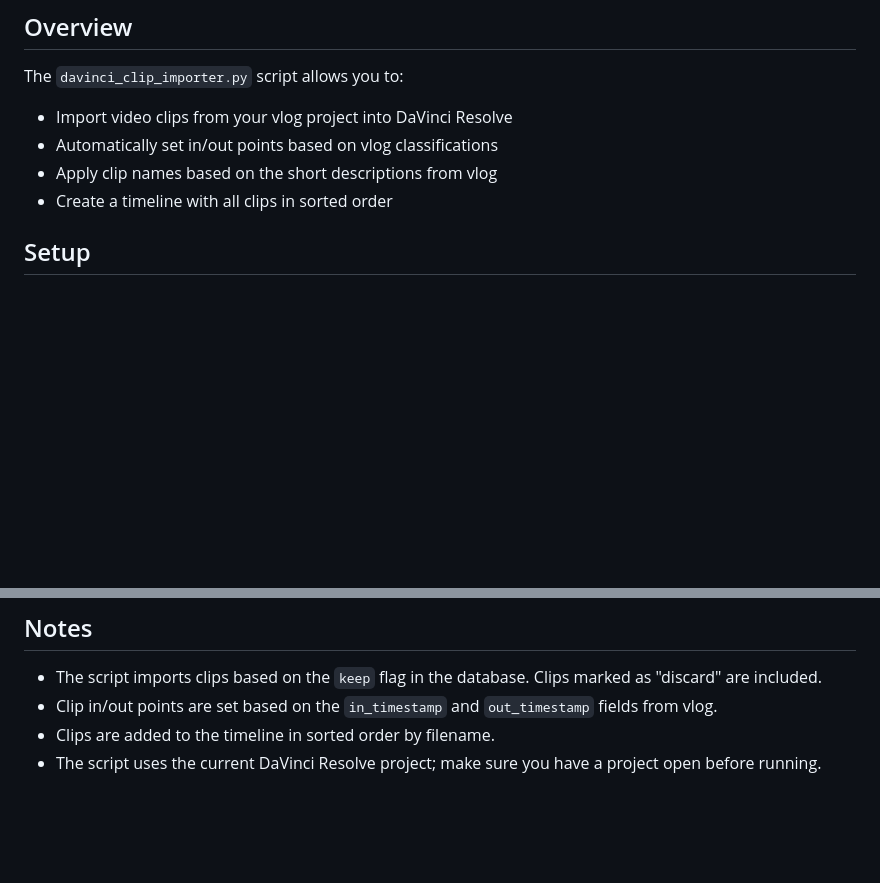
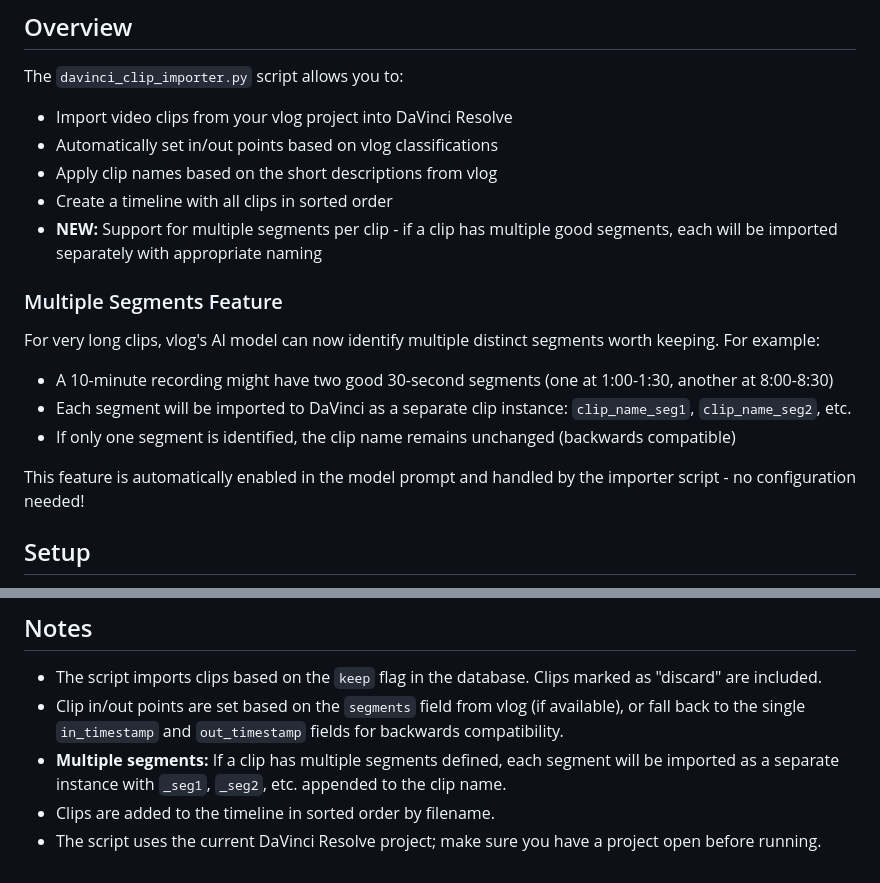
Before and after one commit to kagelump/vlog, a Markdown page: docs/DAVINCI_INTEGRATION.md, 2 parts joined by grey strips. GitHub-like rendering; blank space fills up the shorter version.

Commit message:
Update documentation for multiple segments feature
- Add description of multiple segments to README
- Update DaVinci Integration docs with examples
- Explain backwards compatibility

Co-authored-by: kagelump <959506+kagelump@users.noreply.github.com>

```diff
--- a/docs/DAVINCI_INTEGRATION.md
+++ b/docs/DAVINCI_INTEGRATION.md
@@ -9,6 +9,16 @@ The `davinci_clip_importer.py` script allows you to:
 - Automatically set in/out points based on vlog classifications
 - Apply clip names based on the short descriptions from vlog
 - Create a timeline with all clips in sorted order
+- **NEW:** Support for multiple segments per clip - if a clip has multiple good segments, each will be imported separately with appropriate naming
+
+### Multiple Segments Feature
+
+For very long clips, vlog's AI model can now identify multiple distinct segments worth keeping. For example:
+- A 10-minute recording might have two good 30-second segments (one at 1:00-1:30, another at 8:00-8:30)
+- Each segment will be imported to DaVinci as a separate clip instance: `clip_name_seg1`, `clip_name_seg2`, etc.
+- If only one segment is identified, the clip name remains unchanged (backwards compatible)
+
+This feature is automatically enabled in the model prompt and handled by the importer script - no configuration needed!
 
 ## Setup
 
@@ -238,6 +248,7 @@ export VLOG_JSON_FILE=/full/path/to/clips.json
 ## Notes
 
 - The script imports clips based on the `keep` flag in the database. Clips marked as "discard" are included.
-- Clip in/out points are set based on the `in_timestamp` and `out_timestamp` fields from vlog.
+- Clip in/out points are set based on the `segments` field from vlog (if available), or fall back to the single `in_timestamp` and `out_timestamp` fields for backwards compatibility.
+- **Multiple segments:** If a clip has multiple segments defined, each segment will be imported as a separate instance with `_seg1`, `_seg2`, etc. appended to the clip name.
 - Clips are added to the timeline in sorted order by filename.
 - The script uses the current DaVinci Resolve project; make sure you have a project open before running.
```
Also changed, not shown: README.md (+2 -0 lines).
